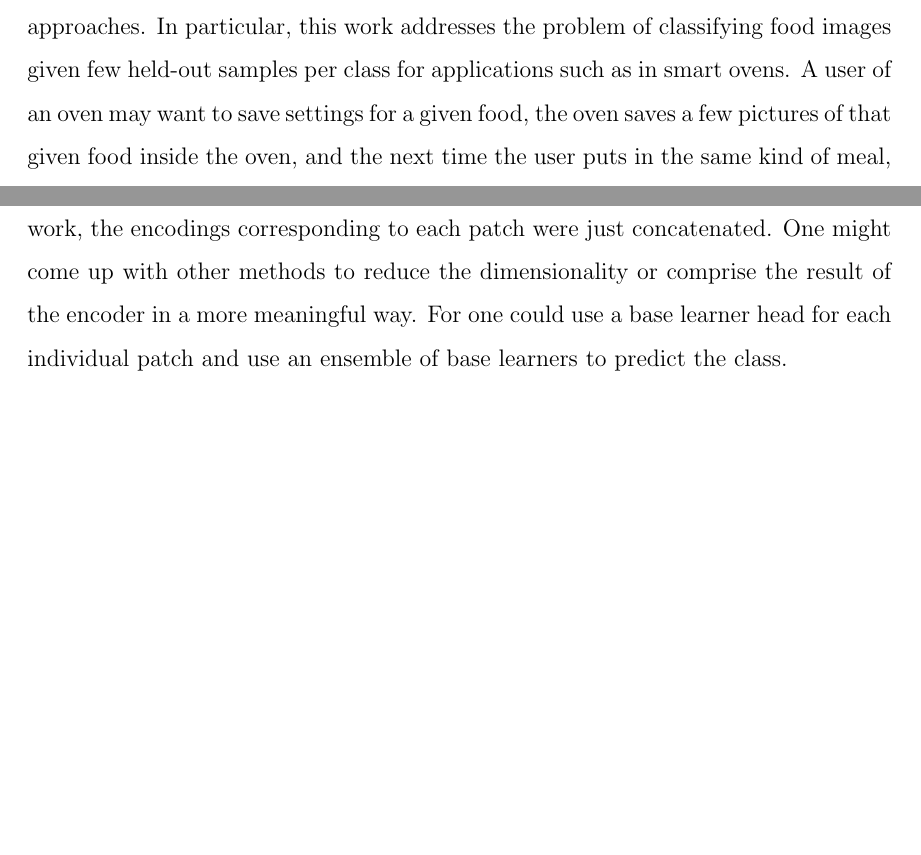
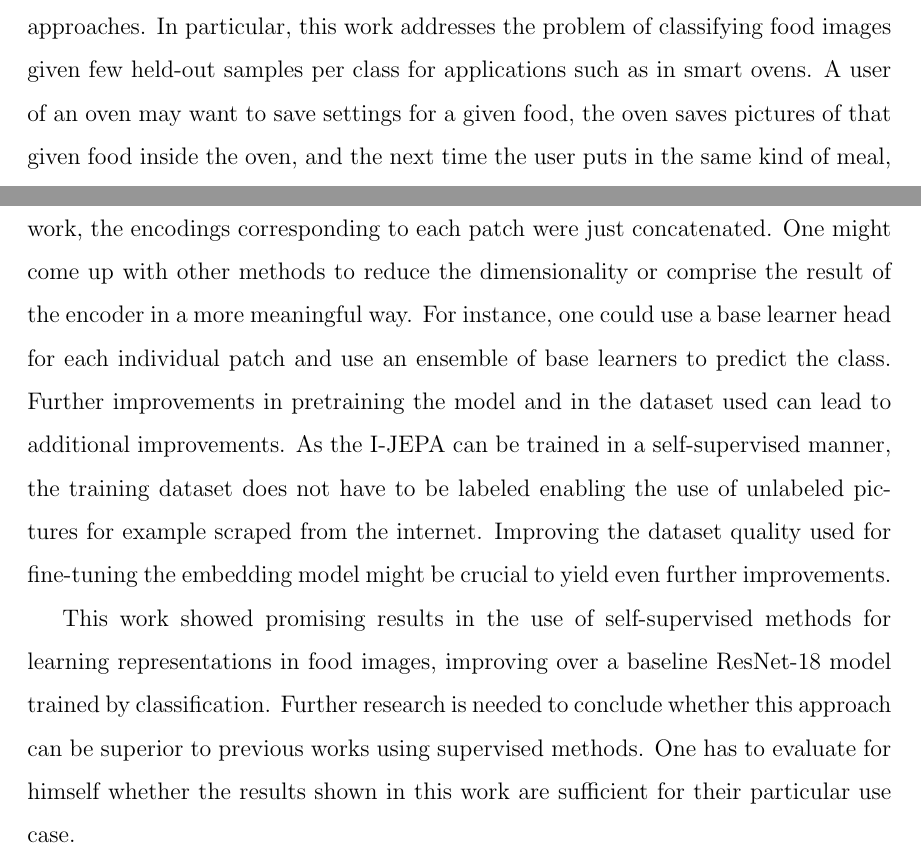
Before and after one commit to roestii/dlvsp_writeup, a LaTeX paper (main.tex, which reads sections/conclusion.tex, sections/introduction.tex): two parts of pages 4 and 12 of 15, joined at a grey line, cut so that both start at the same text, the shorter picture padded with empty space. Compiled offline with pdfLaTeX.

Commit message:
further improvements

```diff
--- a/sections/conclusion.tex
+++ b/sections/conclusion.tex
@@ -17,5 +17,14 @@ for such distilling in the predictor as well. Future work could explore distilli
 further by reusing the predictor part from the previous training cycle. Furthermore, the dimensionality of
 the default \gls{ijepa} might not be suited for subsequent use in a base learner. In this work, the encodings
 corresponding to each patch were just concatenated. One might come up with other methods to reduce the dimensionality
-or comprise the result of the encoder in a more meaningful way. For one could use a base learner head for each individual
-patch and use an ensemble of base learners to predict the class.
+or comprise the result of the encoder in a more meaningful way. For instance, one could use a base learner
+head for each individual patch and use an ensemble of base learners to predict the class.
+Further improvements in pretraining the model and in the dataset used can lead to additional improvements. As the
+\gls{ijepa} can be trained in a self-supervised manner, the training dataset does not have to be labeled enabling
+the use of unlabeled pictures for example scraped from the internet. Improving the dataset quality used for fine-tuning
+the embedding model might be crucial to yield even further improvements.
+
+This work showed promising results in the use of self-supervised methods for learning representations in food images,
+improving over a baseline ResNet-18 model trained by classification. Further research is needed to conclude whether this
+approach can be superior to previous works using supervised methods. One has to evaluate for himself whether the results
+shown in this work are sufficient for their particular use case.
--- a/sections/introduction.tex
+++ b/sections/introduction.tex
@@ -7,7 +7,7 @@ remain hard to train \cite{brigato_close_2021}. Therefore, the domain of few sho
 usually between 1 and 5 samples per class - poses some special challenges and raises the need for other
 approaches. In particular, this work addresses the problem of classifying food images given few held-out
 samples per class for applications such as in smart ovens. A user of an oven may want to save settings for
-a given food, the oven saves a few pictures of that given food inside the oven, and the next time
+a given food, the oven saves pictures of that given food inside the oven, and the next time
 the user puts in the same kind of meal, the oven is able to recognize the meal based on the pictures taken
 prior and suggests the saved settings to the user automatically. While there are several challenges to implement
 this use case end-to-end, this work is limited to the classification of meals given a few held-out samples
```
